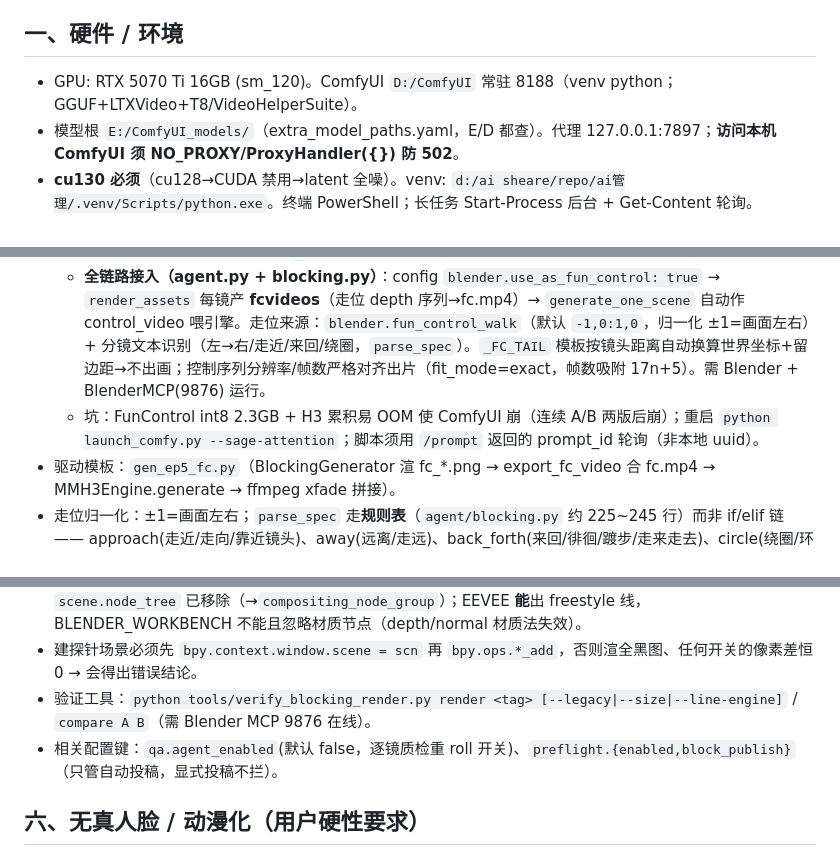
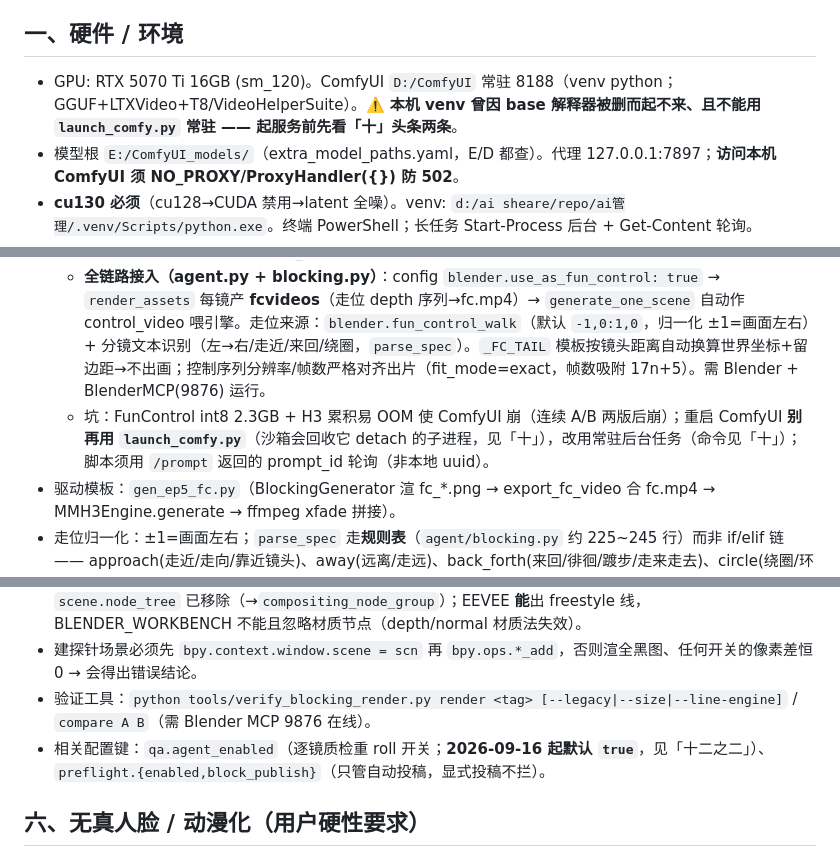
Before and after one commit to cpufreestyle/ai_movie_agent, a Markdown page: .workbuddy/memory/MEMORY.md, 3 parts joined by grey strips. GitHub-like rendering.

```diff
--- a/.workbuddy/memory/MEMORY.md
+++ b/.workbuddy/memory/MEMORY.md
@@ -5,7 +5,7 @@
 > 旧目录已停止跟踪（`git rm --cached .codebuddy`），原文件保留在磁盘仅作备份。
 
 ## 一、硬件 / 环境
-- GPU: RTX 5070 Ti 16GB (sm_120)。ComfyUI `D:/ComfyUI` 常驻 8188（venv python；GGUF+LTXVideo+T8/VideoHelperSuite）。
+- GPU: RTX 5070 Ti 16GB (sm_120)。ComfyUI `D:/ComfyUI` 常驻 8188（venv python；GGUF+LTXVideo+T8/VideoHelperSuite）。⚠️ **本机 venv 曾因 base 解释器被删而起不来、且不能用 `launch_comfy.py` 常驻 —— 起服务前先看「十」头条两条**。
 - 模型根 `E:/ComfyUI_models/`（extra_model_paths.yaml，E/D 都查）。代理 127.0.0.1:7897；**访问本机 ComfyUI 须 NO_PROXY/ProxyHandler({}) 防 502**。
 - **cu130 必须**（cu128→CUDA 禁用→latent 全噪）。venv: `d:/ai sheare/repo/ai管理/.venv/Scripts/python.exe`。终端 PowerShell；长任务 Start-Process 后台 + Get-Content 轮询。
 - AMD395(128GB) 须 BF16/FP8（NVFP4 不兼容）。
@@ -36,7 +36,7 @@
   - 落地：`gen_blocking.py --depth`（相机视距 MapRange 近白远黑，背景/地面压黑只留角色）；`run_h3_funcontrol.py`（FunControlApply 插 LoRA 后/采样前，VHS_LoadVideo 锁 768×448×56；支持 `--walk` 端到端自动生成控制视频）。
   - **主线集成**：`agent/mmh3_engine.py` 已内建 → `generate(control_video=.., fc_strength=..)` 或 config `engine.comfyui_mmH3.fun_control`（enable/control_net/control_kind/fit_mode/strength/end_percent/video）；引擎自动插节点 41/42/43（避让 ref_images 20~28 / post 30~32 / BlockCache 40 / 二采 50~57），guider 改接 Apply 输出。真机引擎路径 net_shift +223.7px(右移) ✓。
   - **全链路接入（agent.py + blocking.py）**：config `blender.use_as_fun_control: true` → `render_assets` 每镜产 **fcvideos**（走位 depth 序列→fc.mp4）→ `generate_one_scene` 自动作 control_video 喂引擎。走位来源：`blender.fun_control_walk`（默认 `-1,0:1,0`，归一化 ±1=画面左右）+ 分镜文本识别（左→右/走近/来回/绕圈，`parse_spec`）。`_FC_TAIL` 模板按镜头距离自动换算世界坐标+留边距→不出画；控制序列分辨率/帧数严格对齐出片（fit_mode=exact，帧数吸附 17n+5）。需 Blender + BlenderMCP(9876) 运行。
-  - 坑：FunControl int8 2.3GB + H3 累积易 OOM 使 ComfyUI 崩（连续 A/B 两版后崩）；重启 `python launch_comfy.py --sage-attention`；脚本须用 `/prompt` 返回的 prompt_id 轮询（非本地 uuid）。
+  - 坑：FunControl int8 2.3GB + H3 累积易 OOM 使 ComfyUI 崩（连续 A/B 两版后崩）；重启 ComfyUI **别再用 `launch_comfy.py`**（沙箱会回收它 detach 的子进程，见「十」），改用常驻后台任务（命令见「十」）；脚本须用 `/prompt` 返回的 prompt_id 轮询（非本地 uuid）。
 - 驱动模板：`gen_ep5_fc.py`（BlockingGenerator 渲 fc_*.png → export_fc_video 合 fc.mp4 → MMH3Engine.generate → ffmpeg xfade 拼接）。
 - 走位归一化：±1=画面左右；`parse_spec` 走**规则表**（`agent/blocking.py` 约 225~245 行）而非 if/elif 链 —— approach(走近/走向/靠近镜头)、away(远离/走远)、back_forth(来回/徘徊/踱步/走来走去)、circle(绕圈/环绕走/绕着/**走了一圈**/绕一圈/绕一)；「左/右同时出现」按出现先后定方向（兼容 从左到右 / 由左向右）。⚠️ **「走了一圈」早已覆盖**（旧记的「口语未覆盖、需补关键词」已过时，勿再当待办）。
 - `fc_dir` 须用独立时间戳子目录(RUN)，避免 `_clean` 命中上一轮旧帧。
@@ -49,7 +49,7 @@
 - Blender 5.2 事实：引擎枚举 `BLENDER_EEVEE`（无 EEVEE_NEXT，设置引擎走 try/except 链）；`scene.node_tree` 已移除（→`compositing_node_group`）；EEVEE **能**出 freestyle 线，BLENDER_WORKBENCH 不能且忽略材质节点（depth/normal 材质法失效）。
 - 建探针场景必须先 `bpy.context.window.scene = scn` 再 `bpy.ops.*_add`，否则渲全黑图、任何开关的像素差恒 0 → 会得出错误结论。
 - 验证工具：`python tools/verify_blocking_render.py render <tag> [--legacy|--size|--line-engine]` / `compare A B`（需 Blender MCP 9876 在线）。
-- 相关配置键：`qa.agent_enabled`(默认 false，逐镜质检重 roll 开关)、`preflight.{enabled,block_publish}`（只管自动投稿，显式投稿不拦）。
+- 相关配置键：`qa.agent_enabled`（逐镜质检重 roll 开关；**2026-09-16 起默认 `true`**，见「十二之二」）、`preflight.{enabled,block_publish}`（只管自动投稿，显式投稿不拦）。
 
 ## 六、无真人脸 / 动漫化（用户硬性要求）
 - **成片不得出现真人脸，且反对全片模糊**。画风由参考图定，文本说了不算（写实锚定→真人）。
```
Also changed, not shown: HANDOFF.md (added, +124 -0 lines).
